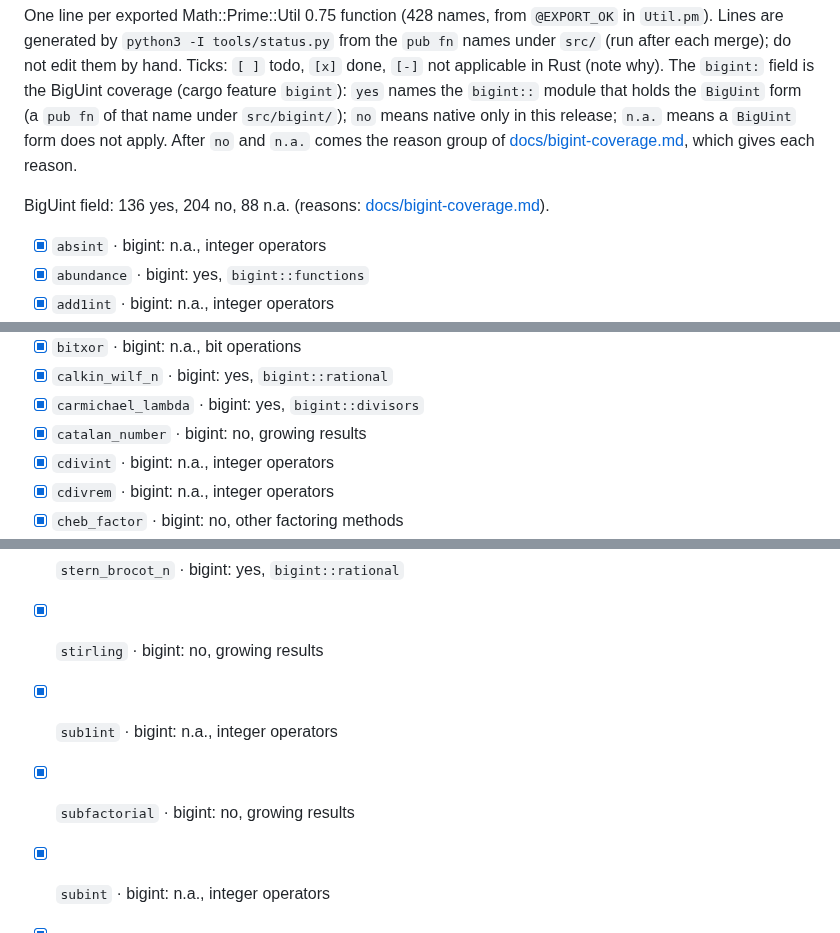
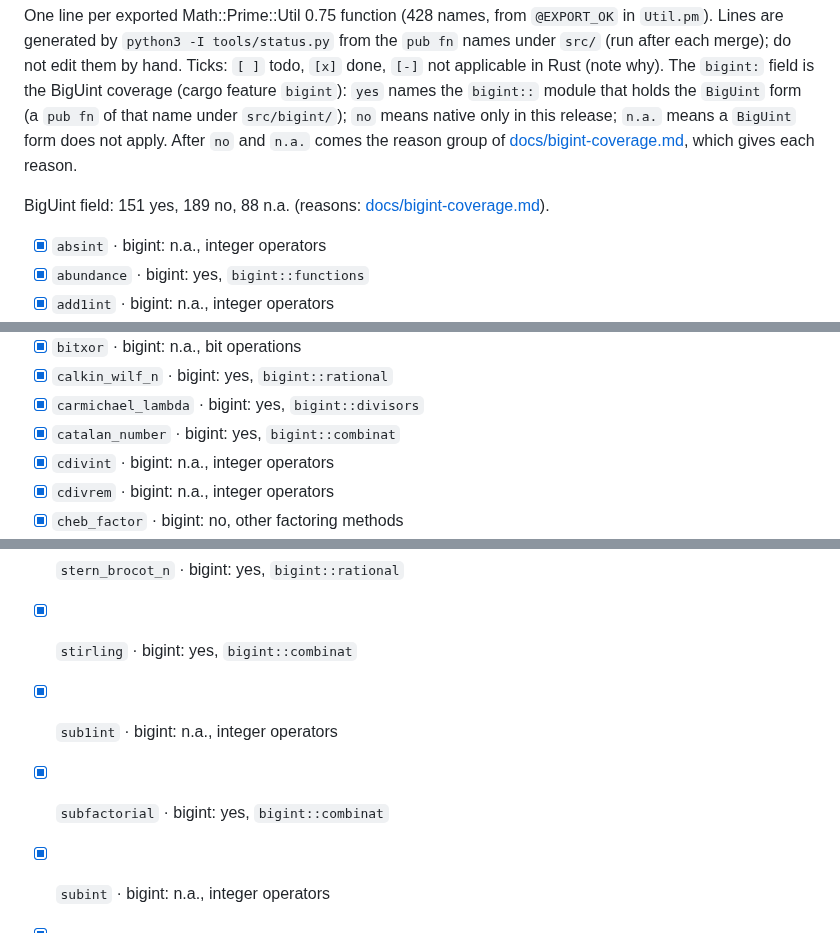
Before and after one commit to justanyone/math-prime-util, a Markdown page: STATUS.md, 3 parts joined by grey strips. Rendered like a GitHub page.

```diff
--- a/STATUS.md
+++ b/STATUS.md
@@ -8,7 +8,7 @@ the `BigUint` form (a `pub fn` of that name under `src/bigint/`); `no` means nat
 a `BigUint` form does not apply. After `no` and `n.a.` comes the reason group of
 [docs/bigint-coverage.md](docs/bigint-coverage.md), which gives each reason.
 
-BigUint field: 136 yes, 204 no, 88 n.a. (reasons: [docs/bigint-coverage.md](docs/bigint-coverage.md)).
+BigUint field: 151 yes, 189 no, 88 n.a. (reasons: [docs/bigint-coverage.md](docs/bigint-coverage.md)).
 
 - [x] `absint` · bigint: n.a., integer operators
 - [x] `abundance` · bigint: yes, `bigint::functions`
@@ -42,7 +42,7 @@ BigUint field: 136 yes, 204 no, 88 n.a. (reasons: [docs/bigint-coverage.md](docs
 - [x] `bitxor` · bigint: n.a., bit operations
 - [x] `calkin_wilf_n` · bigint: yes, `bigint::rational`
 - [x] `carmichael_lambda` · bigint: yes, `bigint::divisors`
-- [x] `catalan_number` · bigint: no, growing results
+- [x] `catalan_number` · bigint: yes, `bigint::combinat`
 - [x] `cdivint` · bigint: n.a., integer operators
 - [x] `cdivrem` · bigint: n.a., integer operators
 - [x] `cheb_factor` · bigint: no, other factoring methods
@@ -382,9 +382,9 @@ BigUint field: 136 yes, 204 no, 88 n.a. (reasons: [docs/bigint-coverage.md](docs
 - [x] `squfof_factor` · bigint: yes, `bigint::factor`
 - [x] `srand` · bigint: n.a., generator state
 - [x] `stern_brocot_n` · bigint: yes, `bigint::rational`
-- [x] `stirling` · bigint: no, growing results
+- [x] `stirling` · bigint: yes, `bigint::combinat`
 - [x] `sub1int` · bigint: n.a., integer operators
-- [x] `subfactorial` · bigint: no, growing results
+- [x] `subfactorial` · bigint: yes, `bigint::combinat`
 - [x] `subint` · bigint: n.a., integer operators
 - [x] `submod` · bigint: no, modular helpers
 - [x] `sumdigits` · bigint: n.a., already any size
```
Also changed, not shown: other parts of STATUS.md (+12 -12 lines).
